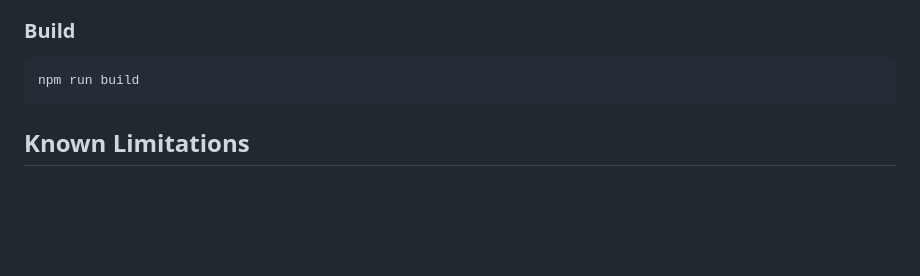
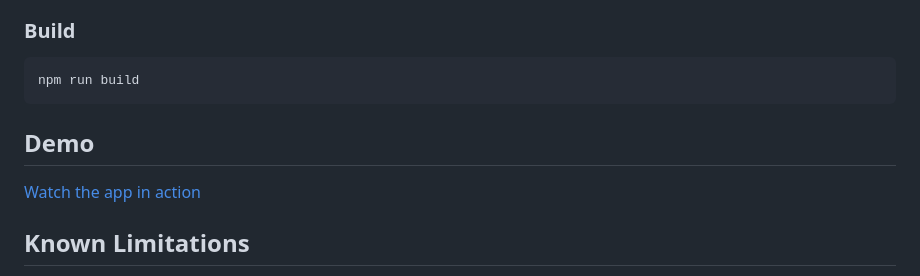
Before and after one commit to vaidehi2000/screen-recorder, a Markdown page: README.md, the part around the change. GitHub-like rendering; blank space fills up the shorter version.

Commit message:
docs: add demo section with video link to README

````diff
--- a/README.md
+++ b/README.md
@@ -89,6 +89,9 @@ npm run dev
 ```bash
 npm run build
 ```
+## Demo
+
+[Watch the app in action](https://youtu.be/Z6Rh01KInQE)
 
 ## Known Limitations
 
````
